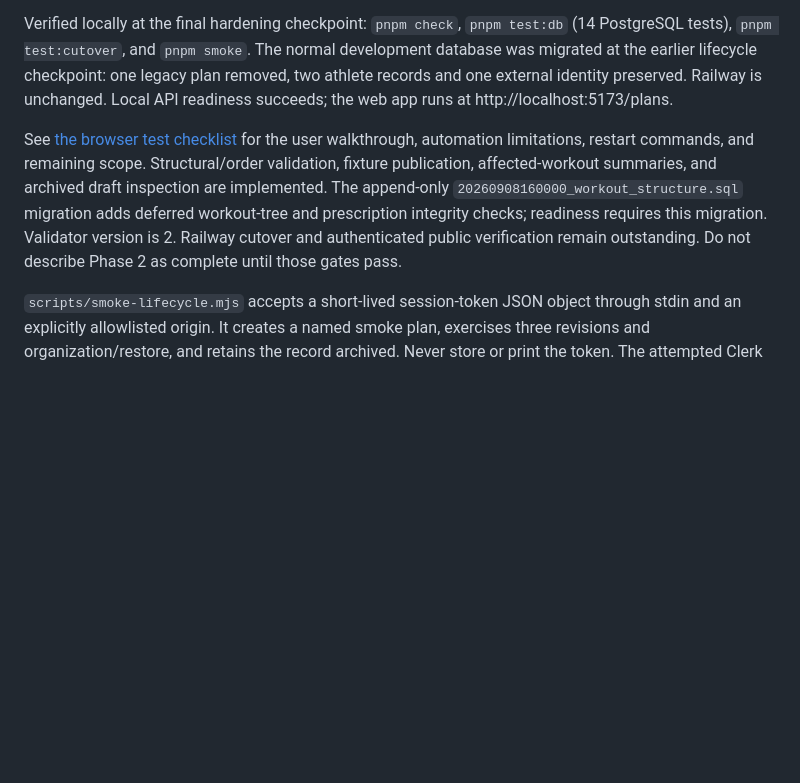
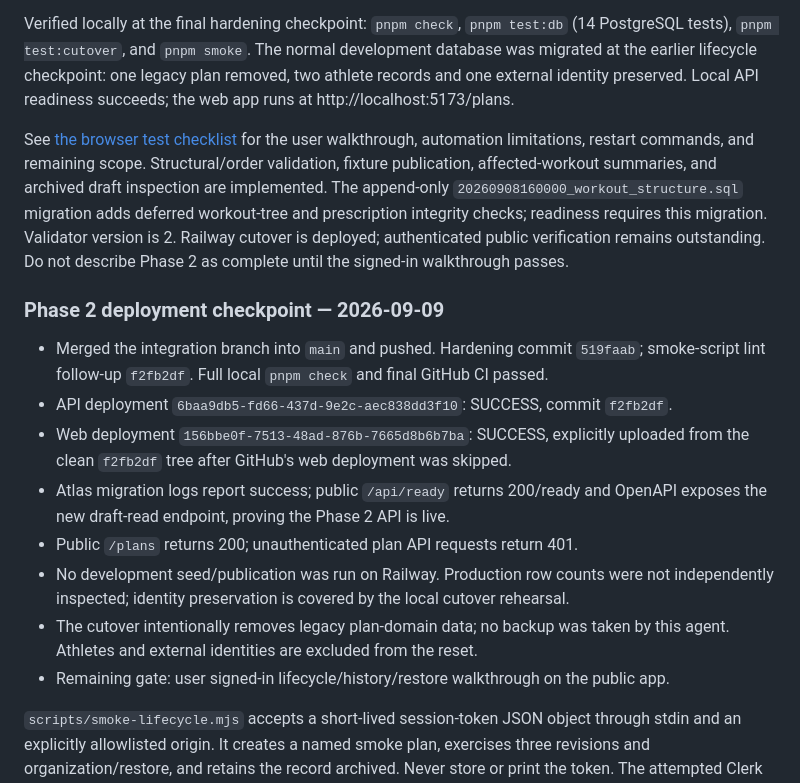
Before and after one commit to benjamingriff/askesis, a Markdown page: docs/current-handoff.md, the part around the change. Drawn GitHub-style; blank space fills up the shorter version.

Commit message:
Record Phase 2 Railway cutover and remaining browser verification

```diff
--- a/docs/current-handoff.md
+++ b/docs/current-handoff.md
@@ -52,7 +52,7 @@ block restoration. The UI identifies restored ancestry and warns before replacin
 
 Verified locally at the final hardening checkpoint: `pnpm check`, `pnpm test:db`
 (14 PostgreSQL tests), `pnpm test:cutover`, and `pnpm smoke`. The normal development database was migrated at the earlier lifecycle checkpoint: one
-legacy plan removed, two athlete records and one external identity preserved. Railway is unchanged.
+legacy plan removed, two athlete records and one external identity preserved.
 Local API readiness succeeds; the web app runs at http://localhost:5173/plans.
 
 See [the browser test checklist](./phase-2-lifecycle-test-checklist.md) for the user walkthrough,
@@ -60,8 +60,24 @@ automation limitations, restart commands, and remaining scope. Structural/order
 fixture publication, affected-workout summaries, and archived draft inspection are implemented.
 The append-only `20260908160000_workout_structure.sql` migration adds deferred workout-tree
 and prescription integrity checks; readiness requires this migration. Validator version is 2.
-Railway cutover and authenticated public verification remain outstanding. Do not describe
-Phase 2 as complete until those gates pass.
+Railway cutover is deployed; authenticated public verification remains outstanding. Do not
+describe Phase 2 as complete until the signed-in walkthrough passes.
+
+### Phase 2 deployment checkpoint — 2026-09-09
+
+- Merged the integration branch into `main` and pushed. Hardening commit `519faab`;
+  smoke-script lint follow-up `f2fb2df`. Full local `pnpm check` and final GitHub CI passed.
+- API deployment `6baa9db5-fd66-437d-9e2c-aec838dd3f10`: SUCCESS, commit `f2fb2df`.
+- Web deployment `156bbe0f-7513-48ad-876b-7665d8b6b7ba`: SUCCESS, explicitly uploaded
+  from the clean `f2fb2df` tree after GitHub's web deployment was skipped.
+- Atlas migration logs report success; public `/api/ready` returns 200/ready and
+  OpenAPI exposes the new draft-read endpoint, proving the Phase 2 API is live.
+- Public `/plans` returns 200; unauthenticated plan API requests return 401.
+- No development seed/publication was run on Railway. Production row counts were not
+  independently inspected; identity preservation is covered by the local cutover rehearsal.
+- The cutover intentionally removes legacy plan-domain data; no backup was taken by this
+  agent. Athletes and external identities are excluded from the reset.
+- Remaining gate: user signed-in lifecycle/history/restore walkthrough on the public app.
 
 `scripts/smoke-lifecycle.mjs` accepts a short-lived session-token JSON object through stdin
 and an explicitly allowlisted origin. It creates a named smoke plan, exercises three revisions
```
Also changed, not shown: docs/phase-2-implementation-plan.md (+3 -2 lines).
